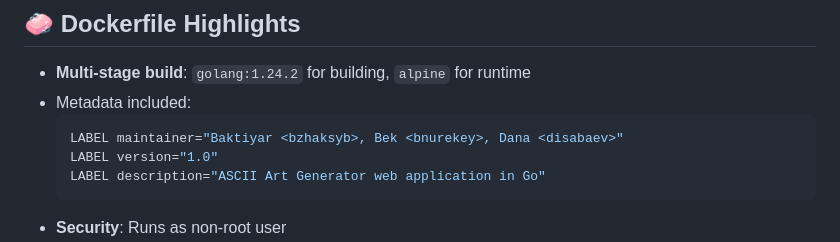
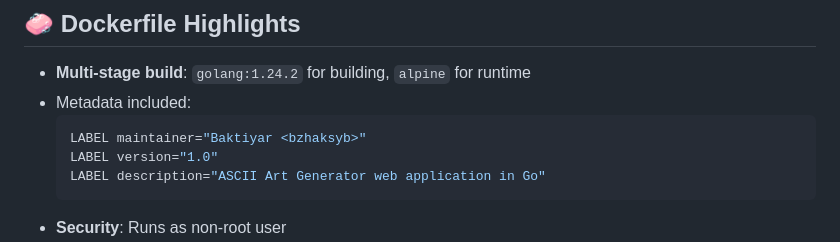
Before and after one commit to Baktiyar88/ascii-art-web, a Markdown page: README.md, the part around the change. GitHub-like rendering.

````diff
--- a/README.md
+++ b/README.md
@@ -139,7 +139,7 @@ Hello
 - **Multi-stage build**: `golang:1.24.2` for building, `alpine` for runtime
 - Metadata included:
   ```Dockerfile
-  LABEL maintainer="Baktiyar <bzhaksyb>, Bek <bnurekey>, Dana <disabaev>"
+  LABEL maintainer="Baktiyar <bzhaksyb>"
   LABEL version="1.0"
   LABEL description="ASCII Art Generator web application in Go"
   ```
````
